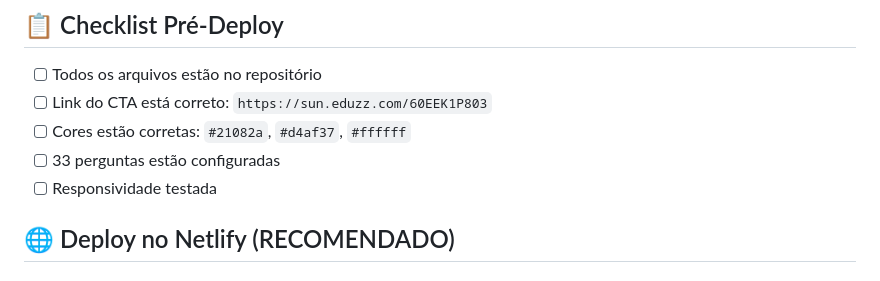
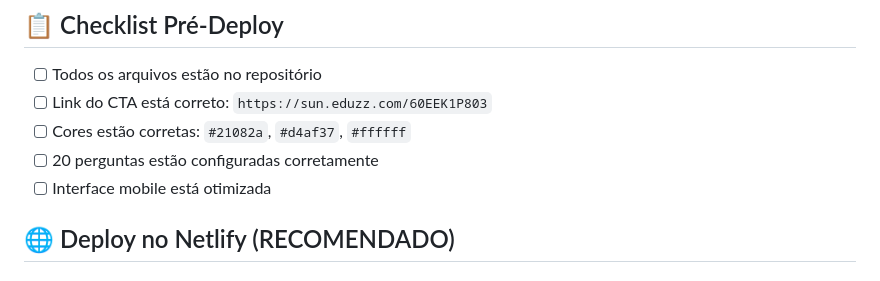
Before and after one commit to cxcodigodaconversao/diagnostico-provador-prime, a Markdown page: deploy.md, the part around the change. GitHub-like rendering.

```diff
--- a/deploy.md
+++ b/deploy.md
@@ -5,8 +5,8 @@
 - [ ] Todos os arquivos estão no repositório
 - [ ] Link do CTA está correto: `https://sun.eduzz.com/60EEK1P803`
 - [ ] Cores estão corretas: `#21082a`, `#d4af37`, `#ffffff`
-- [ ] 33 perguntas estão configuradas
-- [ ] Responsividade testada
+- [ ] 20 perguntas estão configuradas corretamente
+- [ ] Interface mobile está otimizada
 
 ## 🌐 Deploy no Netlify (RECOMENDADO)
 
```
